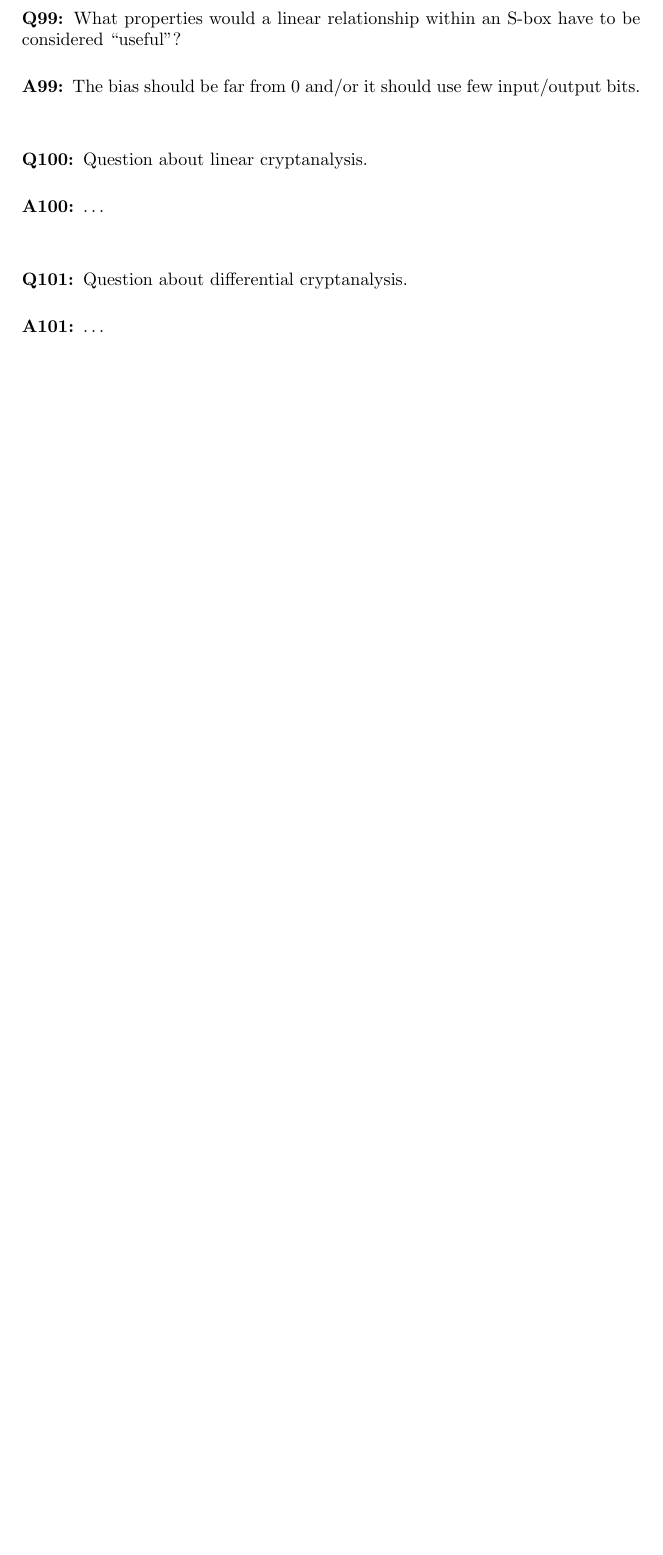
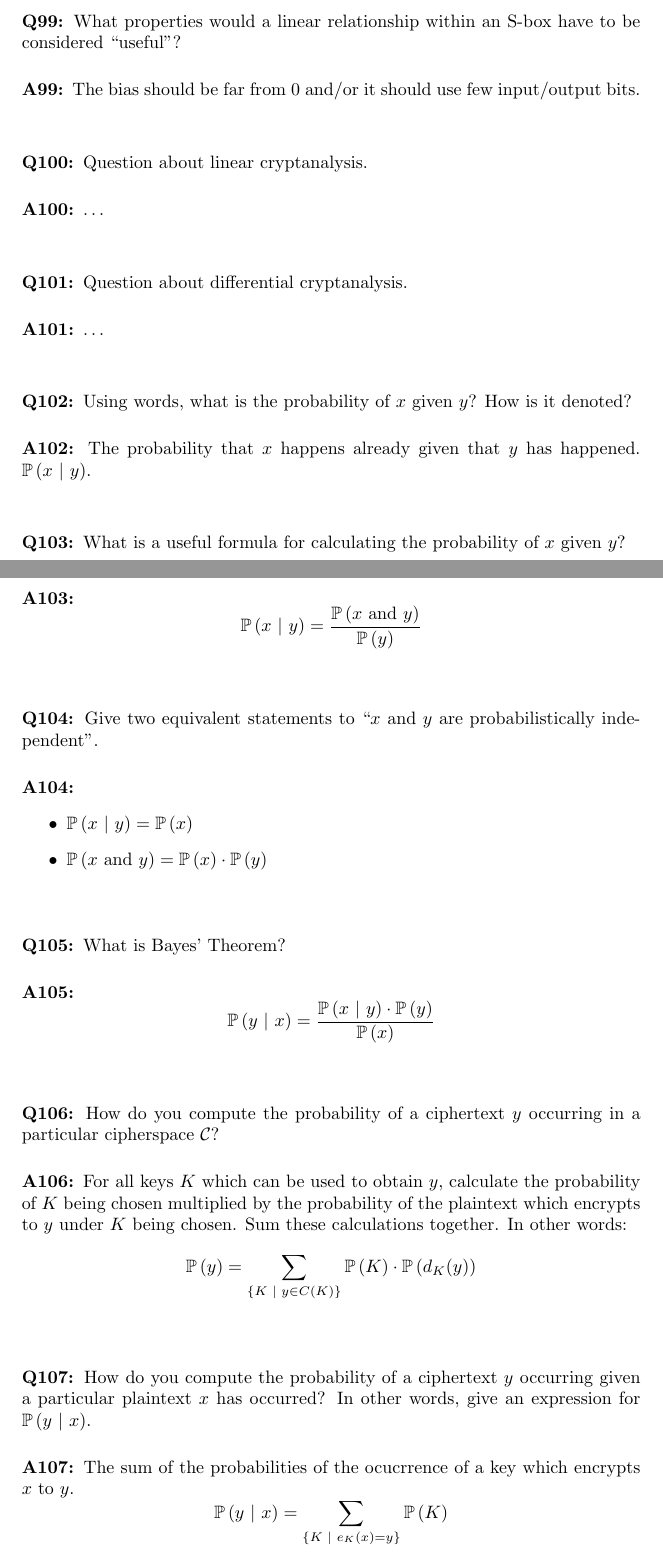
Before and after one commit to tristanbatchler/MATH3302-Exam-Study, a LaTeX document (cheatsheet.tex): part of page 20 of 20 before the commit and two parts of pages 20 and 21 of 23 after it, the two joined at a grey line, cut so that both start at the same text, the shorter picture padded with empty space. Compiled offline with pdfLaTeX.

Commit message:
Up to Shannon's Theorem

```diff
--- a/cheatsheet.tex
+++ b/cheatsheet.tex
@@ -5,6 +5,9 @@
 \newcommand{\showqcounter}{\theqcounter}
 \newcommand{\question}{\vspace{5mm}\addtocounter{qcounter}{1}\vspace{5mm}{\bf Q\showqcounter: }}
 \newcommand{\answer}{\vspace{5mm}{\bf A\showqcounter: }}
+
+\newcommand{\probgiven}[2]{\mathbb{P}\left( #1 \,\, \vert \,\, #2 \right)}
+\newcommand{\prob}[1]{\mathbb{P}\left( #1 \right)}
 
 \setlength\parindent{0pt}
 
@@ -774,3 +777,48 @@ $$
 \answer \dots
 
 
+\question Using words, what is the probability of $x$ given $y$? How is it denoted?
+
+\answer The probability that $x$ happens already given that $y$ has happened. $\probgiven{x}{y}$.
+
+
+\question What is a useful formula for calculating the probability of $x$ given $y$?
+
+\answer
+  $$
+    \probgiven{x}{y} = \frac{\prob{x \text{ and } y}}{\prob{y}}
+  $$
+
+
+\question Give two equivalent statements to ``$x$ and $y$ are probabilistically independent''.
+
+\answer
+  \begin{itemize}
+    \item $\probgiven{x}{y} = \prob{x}$
+    \item $\prob{x \text{ and } y} = \prob{x} \cdot \prob{y}$
+  \end{itemize}
+
+
+\question What is Bayes' Theorem?
+
+\answer
+  $$
+    \probgiven{y}{x} = \frac{\probgiven{x}{y} \cdot \prob{y}}{\prob{x}}
+  $$
+
+
+\question How do you compute the probability of a ciphertext $y$ occurring in a particular cipherspace $\mathcal{C}$?
+
+\answer For all keys $K$ which can be used to obtain $y$, calculate the probability of $K$ being chosen multiplied by the probability
+  of the plaintext which encrypts to $y$ under $K$ being chosen. Sum these calculations together. In other words:
+  $$
+    \prob{y} = \sum_{\left\{ K \,\, \vert \,\, y \in C(K)\right\}} \prob{K} \cdot \prob{d_K(y)}
+  $$
+
+
+\question How do you compute the probability of a ciphertext $y$ occurring given a particular plaintext $x$ has occurred? In other
+  words, give an expression for $\probgiven{y}{x}$.
+
+\answer The sum of the probabilities of the ocucrrence of a key which encrypts $x$ to $y$.
+  $$
+    \probgiven{y}{x} = \sum_{ \left\{ K \,\, \vert \,\, e_K(x) = y \right\} } \prob{K}
```
Also changed, not shown: cheatsheet.pdf, cheatsheet.tex (58 more changed lines).
